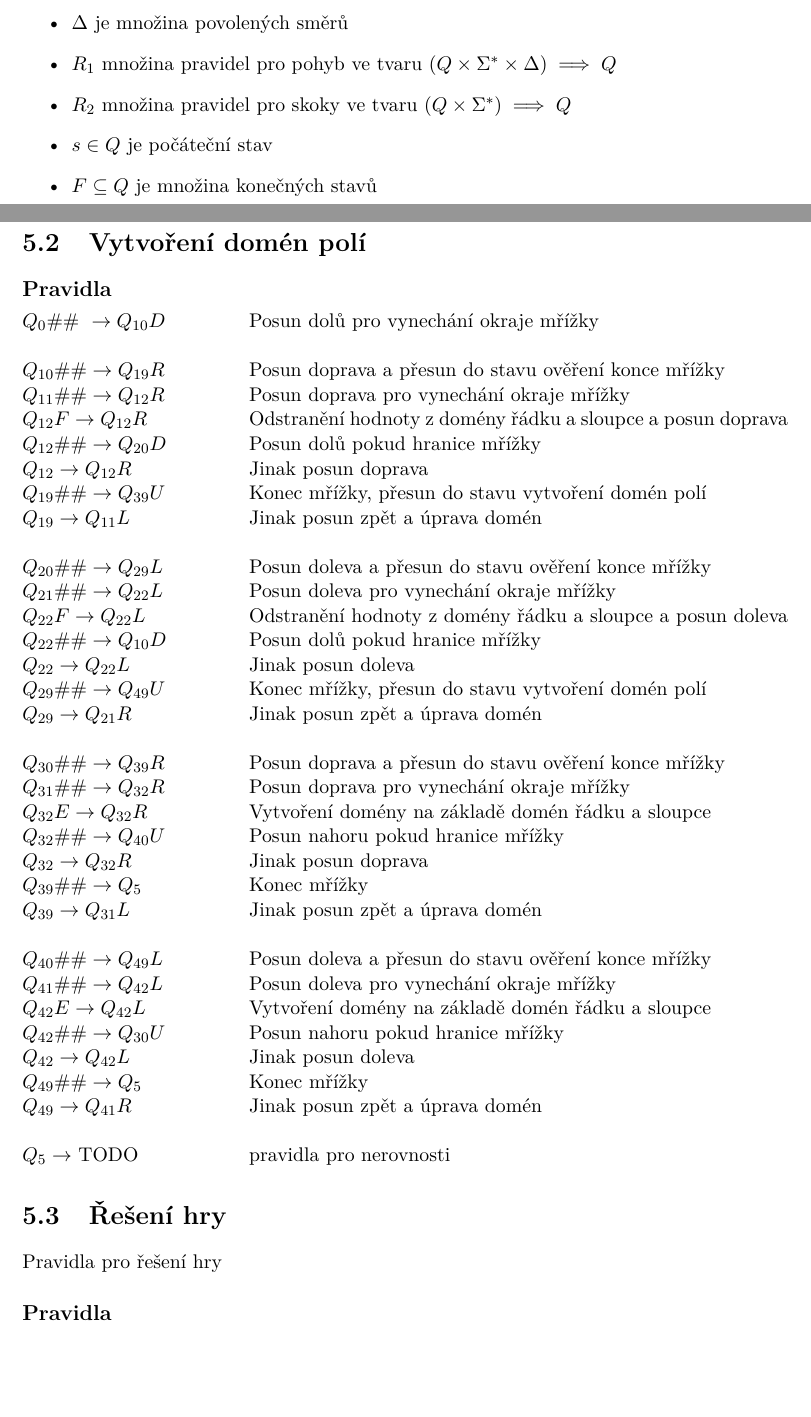
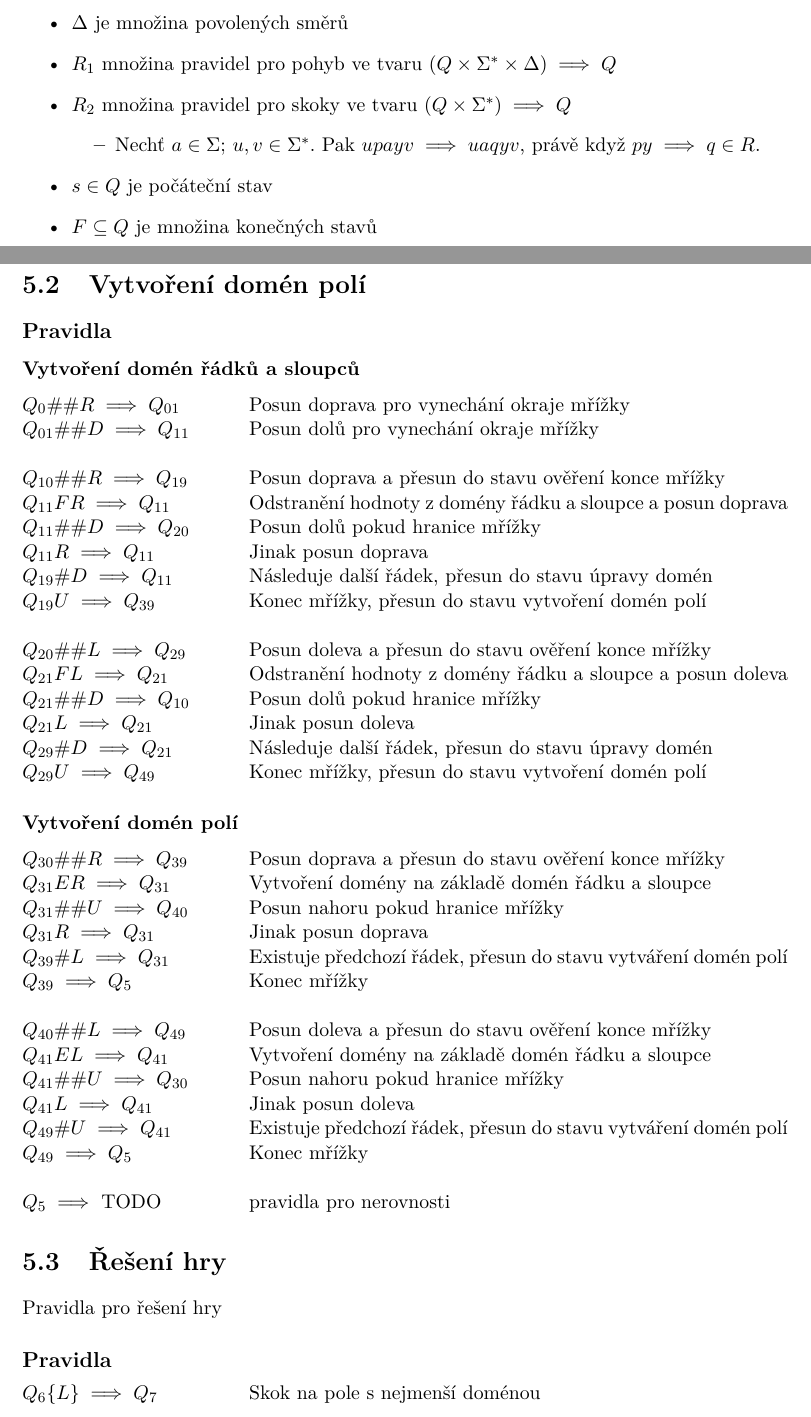
Before and after one commit to Martan03/futoshiki, a LaTeX thesis (doc/xsleza26.tex, which reads doc/projekt-01-kapitoly-chapters.tex): two parts of pages 15 and 17 of 27, joined at a grey line, cut so that both start at the same text, the shorter picture padded with empty space. Compiled offline with pdfLaTeX.

Commit message:
Edit domain creation rules in docs

```diff
--- a/doc/projekt-01-kapitoly-chapters.tex
+++ b/doc/projekt-01-kapitoly-chapters.tex
@@ -373,6 +373,10 @@ Sedmice \((Q, \Sigma, \Delta, R_1, R_2, s, F)\), kde:
         \((Q \times \Sigma^* \times \Delta) \implies Q\)
     \item \(R_2\) množina pravidel pro skoky ve tvaru
         \((Q \times \Sigma^*) \implies Q\)
+        \begin{itemize}
+            \item Nechť \(a \in \Sigma\); \(u, v \in \Sigma^*\). Pak
+            \(upayv \implies uaqyv\), právě když \(py \implies q \in R\).
+        \end{itemize}
     \item \(s \in Q\) je počáteční stav
     \item \(F \subseteq Q\) je množina konečných stavů
 \end{itemize}
@@ -400,62 +405,64 @@ skákajícího automatu, který je navrhnut pro řešení hlavolamu Futoshiki.
 
 \subsection*{Pravidla}
 
+\subsubsection*{Vytvoření domén řádků a sloupců}
+
 \begin{tabular}{@{}p{4cm} p{10.5cm}@{}}
-    \(Q_0\#\#\ \rightarrow Q_{10}D\) & Posun dolů pro vynechání okraje
+    \(Q_0\#\#R \implies Q_{01}\) & Posun doprava pro vynechání okraje
         mřížky \\
+    \(Q_{01}\#\#D \implies Q_{11}\) & Posun dolů pro vynechání okraje mřížky \\
 
     & \\
-    \(Q_{10}\#\# \rightarrow Q_{19}R\) & Posun doprava a přesun do stavu
+    \(Q_{10}\#\#R \implies Q_{19}\) & Posun doprava a~přesun do stavu
         ověření konce mřížky \\
-    \(Q_{11}\#\# \rightarrow Q_{12}R\) & Posun doprava pro vynechání okraje
-        mřížky \\
-    \(Q_{12}F \rightarrow Q_{12}R\) & Odstranění hodnoty z domény řádku a
-        sloupce a posun doprava \\
-    \(Q_{12}\#\# \rightarrow Q_{20}D\) & Posun dolů pokud hranice mřížky \\
-    \(Q_{12} \rightarrow Q_{12}R\) & Jinak posun doprava \\
-    \(Q_{19}\#\# \rightarrow Q_{39}U\) & Konec mřížky, přesun do stavu
+    \(Q_{11}FR \implies Q_{11}\) & Odstranění hodnoty z~domény řádku a
+        sloupce a~posun doprava \\
+    \(Q_{11}\#\#D \implies Q_{20}\) & Posun dolů pokud hranice mřížky \\
+    \(Q_{11}R \implies Q_{11}\) & Jinak posun doprava \\
+    \(Q_{19}\#D \implies Q_{11}\) & Následuje další řádek, přesun do stavu
+        úpravy domén \\
+    \(Q_{19}U \implies Q_{39}\) & Konec mřížky, přesun do stavu
         vytvoření domén polí \\
-    \(Q_{19} \rightarrow Q_{11}L\) & Jinak posun zpět a úprava domén \\
 
     & \\
-    \(Q_{20}\#\# \rightarrow Q_{29}L\) & Posun doleva a přesun do stavu
+    \(Q_{20}\#\#L \implies Q_{29}\) & Posun doleva a~přesun do stavu ověření
+        konce mřížky \\
+    \(Q_{21}FL \implies Q_{21}\) & Odstranění hodnoty z domény řádku a sloupce
+        a~posun doleva \\
+    \(Q_{21}\#\#D \implies Q_{10}\) & Posun dolů pokud hranice mřížky \\
+    \(Q_{21}L \implies Q_{21}\) & Jinak posun doleva \\
+    \(Q_{29}\#D \implies Q_{21}\) & Následuje další řádek, přesun do stavu
+        úpravy domén \\
+    \(Q_{29}U \implies Q_{49}\) & Konec mřížky, přesun do stavu
+        vytvoření domén polí \\
+\end{tabular}
+
+\subsubsection*{Vytvoření domén polí}
+
+\begin{tabular}{@{}p{4cm} p{10.5cm}@{}}
+    \(Q_{30}\#\#R \implies Q_{39}\) & Posun doprava a přesun do stavu
         ověření konce mřížky \\
-    \(Q_{21}\#\# \rightarrow Q_{22}L\) & Posun doleva pro vynechání okraje
-        mřížky \\
-    \(Q_{22}F \rightarrow Q_{22}L\) & Odstranění hodnoty z domény řádku a
-        sloupce a posun doleva \\
-    \(Q_{22}\#\# \rightarrow Q_{10}D\) & Posun dolů pokud hranice mřížky \\
-    \(Q_{22} \rightarrow Q_{22}L\) & Jinak posun doleva \\
-    \(Q_{29}\#\# \rightarrow Q_{49}U\) & Konec mřížky, přesun do stavu
-        vytvoření domén polí \\
-    \(Q_{29} \rightarrow Q_{21}R\) & Jinak posun zpět a úprava domén \\
+    \(Q_{31}ER \implies Q_{31}\) & Vytvoření domény na základě domén řádku
+        a sloupce \\
+    \(Q_{31}\#\#U \implies Q_{40}\) & Posun nahoru pokud hranice mřížky \\
+    \(Q_{31}R \implies Q_{31}\) & Jinak posun doprava \\
+    \(Q_{39}\#L \implies Q_{31}\) & Existuje předchozí řádek, přesun do stavu
+        vytváření domén polí \\
+    \(Q_{39} \implies Q_5\) & Konec mřížky \\
 
     & \\
-    \(Q_{30}\#\# \rightarrow Q_{39}R\) & Posun doprava a přesun do stavu
+    \(Q_{40}\#\#L \implies Q_{49}\) & Posun doleva a přesun do stavu
         ověření konce mřížky \\
-    \(Q_{31}\#\# \rightarrow Q_{32}R\) & Posun doprava pro vynechání okraje
-        mřížky \\
-    \(Q_{32}E \rightarrow Q_{32}R\) & Vytvoření domény na základě domén řádku
+    \(Q_{41}EL \implies Q_{41}\) & Vytvoření domény na základě domén řádku
         a sloupce \\
-    \(Q_{32}\#\# \rightarrow Q_{40}U\) & Posun nahoru pokud hranice mřížky \\
-    \(Q_{32} \rightarrow Q_{32}R\) & Jinak posun doprava \\
-    \(Q_{39}\#\# \rightarrow Q_5\) & Konec mřížky \\
-    \(Q_{39} \rightarrow Q_{31}L\) & Jinak posun zpět a úprava domén \\
+    \(Q_{41}\#\#U \implies Q_{30}\) & Posun nahoru pokud hranice mřížky \\
+    \(Q_{41}L \implies Q_{41}\) & Jinak posun doleva \\
+    \(Q_{49}\#U \implies Q_{41}\) & Existuje předchozí řádek, přesun do stavu
+        vytváření domén polí \\
+    \(Q_{49} \implies Q_5\) & Konec mřížky \\
 
     & \\
-    \(Q_{40}\#\# \rightarrow Q_{49}L\) & Posun doleva a přesun do stavu
-        ověření konce mřížky \\
-    \(Q_{41}\#\# \rightarrow Q_{42}L\) & Posun doleva pro vynechání okraje
-        mřížky \\
-    \(Q_{42}E \rightarrow Q_{42}L\) & Vytvoření domény na základě domén řádku
-        a sloupce \\
-    \(Q_{42}\#\# \rightarrow Q_{30}U\) & Posun nahoru pokud hranice mřížky \\
-    \(Q_{42} \rightarrow Q_{42}L\) & Jinak posun doleva \\
-    \(Q_{49}\#\# \rightarrow Q_5\) & Konec mřížky \\
-    \(Q_{49} \rightarrow Q_{41}R\) & Jinak posun zpět a úprava domén \\
-
-    & \\
-    \(Q_{5} \rightarrow\) TODO & pravidla pro nerovnosti\\
+    \(Q_{5} \implies\) TODO & pravidla pro nerovnosti\\
 \end{tabular}
 
 \section{Řešení hry}
@@ -465,7 +472,8 @@ Pravidla pro řešení hry
 \subsection*{Pravidla}
 
 \begin{tabular}{@{}p{4cm} p{10.5cm}@{}}
-
+    \(Q_6\{L\} \implies Q_7\) & Skok na pole s nejmenší doménou \\
+    & \\
 \end{tabular}
 
 \chapter{Implementace}
```
Also changed, not shown: xsleza26.pdf (added), doc/projekt-01-kapitoly-chapters.tex (15 more changed lines).
